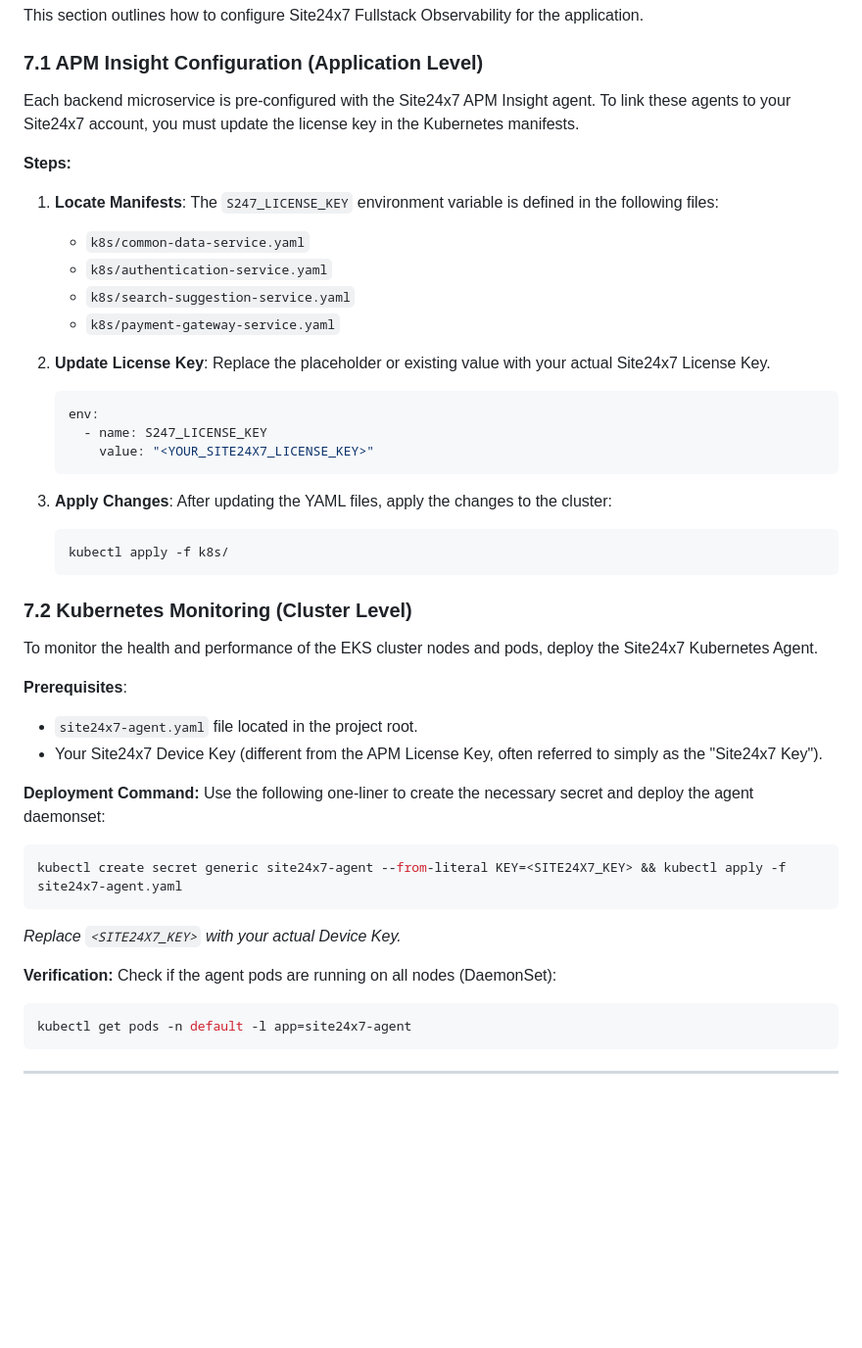
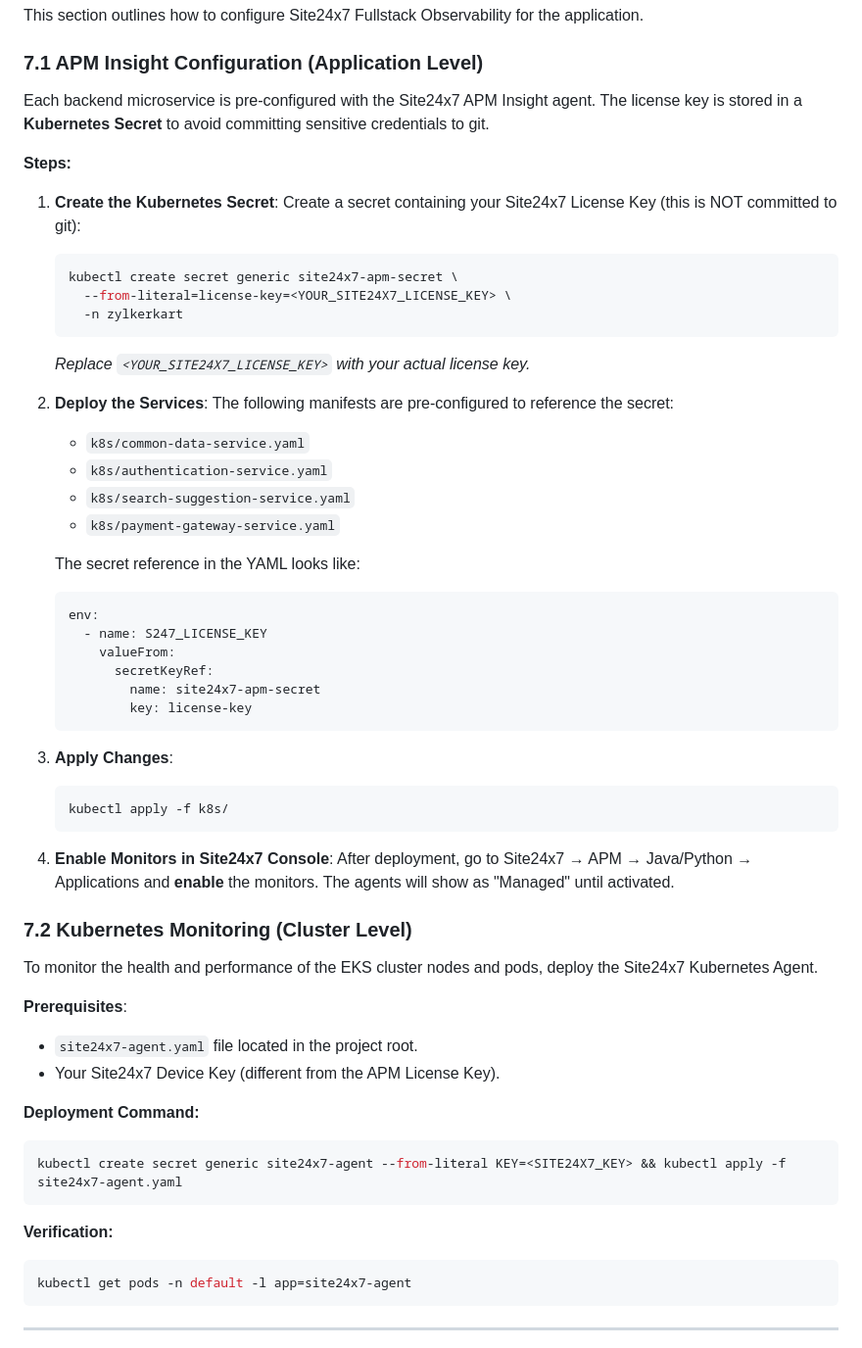
Before and after one commit to pazhanir/ZylkerKart, a Markdown page: README.md, the part around one of its changes. Shown at 98% size. Rendered like a GitHub page; blank space fills up the shorter version.

Commit message:
Update README with Kubernetes secret-based APM config and MySQL persistent storage docs

````diff
--- a/README.md
+++ b/README.md
@@ -311,28 +311,43 @@ This section outlines how to configure Site24x7 Fullstack Observability for the
 
 ### 7.1 APM Insight Configuration (Application Level)
 
-Each backend microservice is pre-configured with the Site24x7 APM Insight agent. To link these agents to your Site24x7 account, you must update the license key in the Kubernetes manifests.
+Each backend microservice is pre-configured with the Site24x7 APM Insight agent. The license key is stored in a **Kubernetes Secret** to avoid committing sensitive credentials to git.
 
 **Steps:**
-1.  **Locate Manifests**: The `S247_LICENSE_KEY` environment variable is defined in the following files:
+
+1.  **Create the Kubernetes Secret**:
+    Create a secret containing your Site24x7 License Key (this is NOT committed to git):
+    ```bash
+    kubectl create secret generic site24x7-apm-secret \
+      --from-literal=license-key=<YOUR_SITE24X7_LICENSE_KEY> \
+      -n zylkerkart
+    ```
+    *Replace `<YOUR_SITE24X7_LICENSE_KEY>` with your actual license key.*
+
+2.  **Deploy the Services**:
+    The following manifests are pre-configured to reference the secret:
     *   `k8s/common-data-service.yaml`
     *   `k8s/authentication-service.yaml`
     *   `k8s/search-suggestion-service.yaml`
     *   `k8s/payment-gateway-service.yaml`
 
-2.  **Update License Key**:
-    Replace the placeholder or existing value with your actual Site24x7 License Key.
+    The secret reference in the YAML looks like:
     ```yaml
     env:
       - name: S247_LICENSE_KEY
-        value: "<YOUR_SITE24X7_LICENSE_KEY>"
+        valueFrom:
+          secretKeyRef:
+            name: site24x7-apm-secret
+            key: license-key
     ```
 
 3.  **Apply Changes**:
-    After updating the YAML files, apply the changes to the cluster:
     ```bash
     kubectl apply -f k8s/
     ```
+
+4.  **Enable Monitors in Site24x7 Console**:
+    After deployment, go to Site24x7 → APM → Java/Python → Applications and **enable** the monitors. The agents will show as "Managed" until activated.
 
 ### 7.2 Kubernetes Monitoring (Cluster Level)
 
@@ -340,19 +355,14 @@ To monitor the health and performance of the EKS cluster nodes and pods, deploy
 
 **Prerequisites**:
 *   `site24x7-agent.yaml` file located in the project root.
-*   Your Site24x7 Device Key (different from the APM License Key, often referred to simply as the "Site24x7 Key").
+*   Your Site24x7 Device Key (different from the APM License Key).
 
 **Deployment Command:**
-Use the following one-liner to create the necessary secret and deploy the agent daemonset:
-
 ```bash
 kubectl create secret generic site24x7-agent --from-literal KEY=<SITE24X7_KEY> && kubectl apply -f site24x7-agent.yaml
 ```
 
-*Replace `<SITE24X7_KEY>` with your actual Device Key.*
-
 **Verification:**
-Check if the agent pods are running on all nodes (DaemonSet):
 ```bash
 kubectl get pods -n default -l app=site24x7-agent
 ```
````
Also changed, not shown: other parts of README.md (+19 -2 lines).
